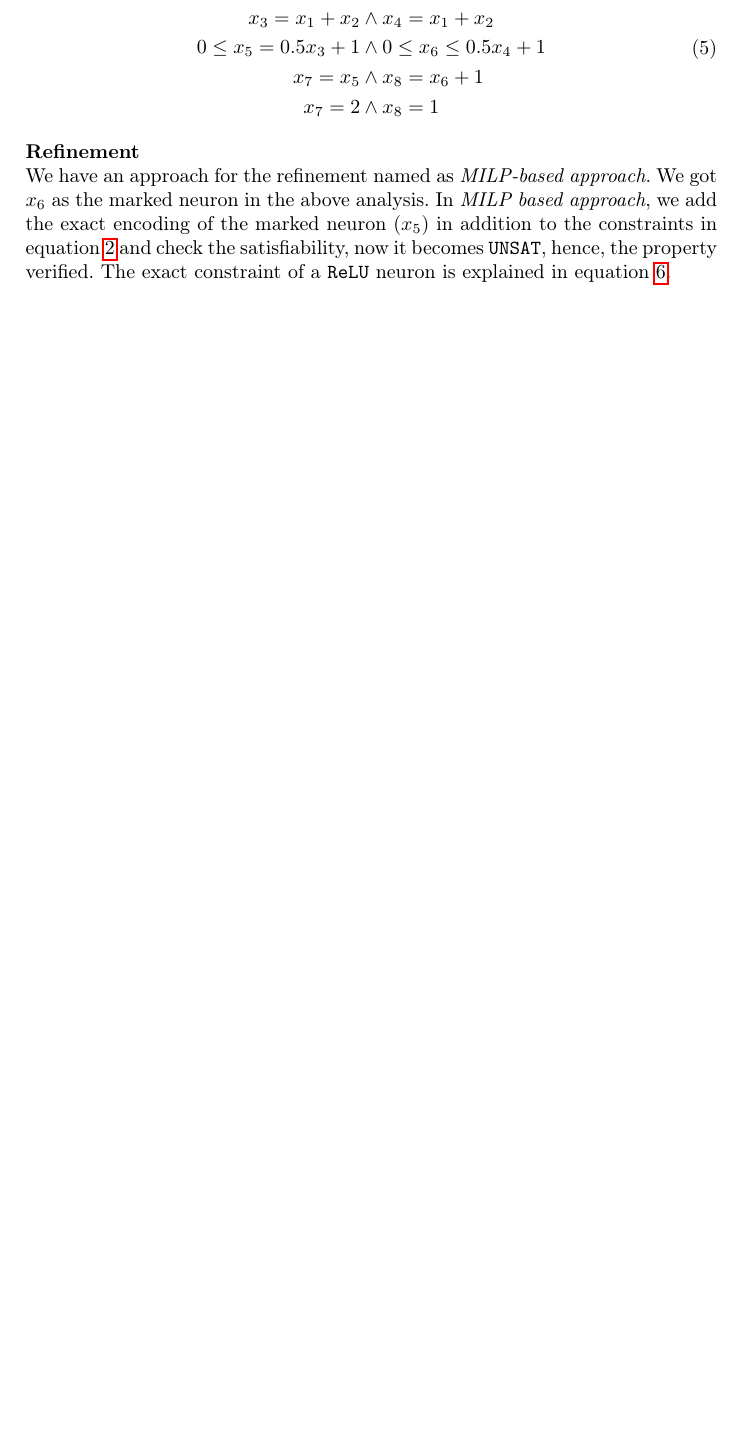
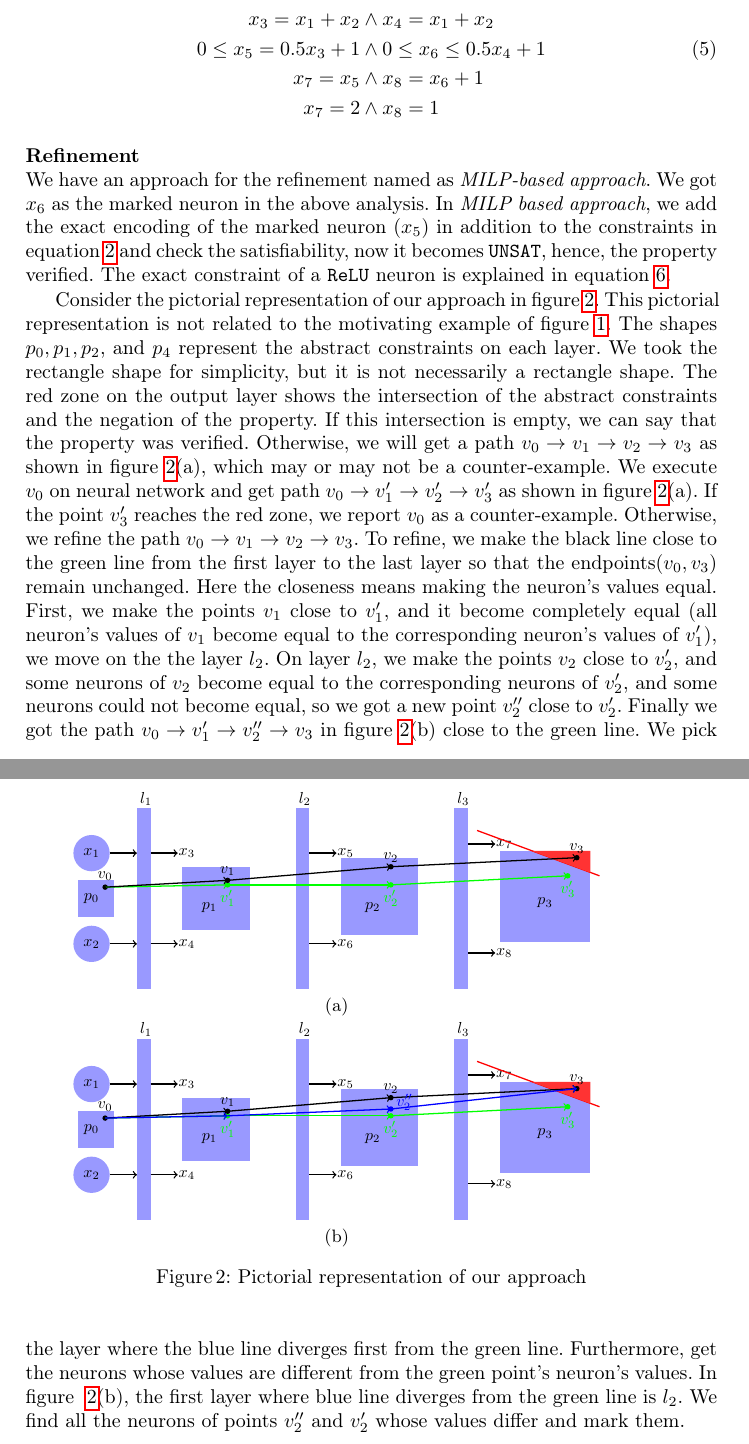
Before and after one commit to afzalmohd/VeriNN, a LaTeX paper (deep_refine/papers/draft/main.tex, which reads deep_refine/papers/draft/sections/motivation.tex): part of page 5 of 21 before the commit and two parts of pages 5 and 6 of 22 after it, the two joined at a grey line, cut so that both start at the same text, the shorter picture padded with empty space. Compiled offline with pdfLaTeX.

Commit message:
added pictorial graph

```diff
--- a/deep_refine/papers/draft/sections/motivation.tex
+++ b/deep_refine/papers/draft/sections/motivation.tex
@@ -135,6 +135,65 @@ The exact constraint of a $\relu${} neuron is explained in equation~\ref{eq:relu
 
 
 
+% \begin{figure}[!ht]
+% 	\centering
+% 	\scalebox{0.55}{\input{fig/pictorial1.tex}}
+% 	\caption{Pictorial representation of our approach}
+% 	\label{fig:pictorial}
+% \end{figure}
+
+
+% \begin{figure}
+%     \centering
+%     \includegraphics[scale=0.55]{fig/pictorial.pdf}
+%     \caption{Pictorial representation of our approach}
+%     \label{fig:pictorial}
+% \end{figure}
+
+\begin{figure}
+    \begin{minipage}{0.9\textwidth}
+        \centering
+        \includegraphics[scale=0.8]{fig/pictorial1.pdf}
+
+        (a)
+    \end{minipage}
+
+    \begin{minipage}{0.9\textwidth}
+        \centering
+        \includegraphics[scale=0.8]{fig/pictorial2.pdf}
+
+        (b)
+    \end{minipage}
+    \caption{Pictorial representation of our approach}
+    \label{fig:pictorial}
+\end{figure}
+
+
+Consider the pictorial representation of our approach in figure~\ref{fig:pictorial}. This pictorial representation is not
+related to the motivating example of figure~\ref{fig:motivating}. The shapes $p_0, p_1, p_2$, and $p_4$ represent
+the abstract constraints on each layer. We took the rectangle shape for simplicity,  but it is not necessarily a rectangle shape.
+The red zone on the output layer shows the intersection of the abstract constraints and the negation of the property. If this
+intersection is empty, we can say that the property was verified. Otherwise, we will get a path
+$v_0\rightarrow v_1\rightarrow v_2\rightarrow v_3$ as shown in figure~\ref{fig:pictorial}(a), which may or may not be a counter-example.
+We execute $v_0$ on neural network
+and get path $v_0\rightarrow v'_1\rightarrow v'_2\rightarrow v'_3$ as shown in figure~\ref{fig:pictorial}(a).
+If the point $v'_3$ reaches the red zone,
+we report $v_0$ as a counter-example. Otherwise, we refine the path $v_0\rightarrow v_1\rightarrow v_2\rightarrow v_3$.
+To refine, we make the black line close to the green line from the first layer to the last layer so that the endpoints($v_0, v_3$)
+remain unchanged. Here the closeness means making the neuron's values equal.
+First, we make the points $v_1$ close to $v'_1$, and it become completely equal (all neuron's values of $v_1$ become equal to the
+corresponding neuron's values of $v'_1$), we move on the the layer $l_2$.
+On layer $l_2$,
+we make the points $v_2$ close to $v'_2$, and some neurons of $v_2$ become equal to the corresponding neurons of $v'_2$, and some
+neurons could not become equal, so we got a new point $v''_2$ close to $v'_2$.
+Finally we got the path $v_0\rightarrow v'_1\rightarrow v''_2\rightarrow v_3$ in figure~\ref{fig:pictorial}(b)
+close to the green line.
+We pick the layer where the blue line diverges first from the green line. Furthermore, get the neurons whose values are different
+from the green point's neuron's values. In figure ~\ref{fig:pictorial}(b), the first layer where blue line diverges from the
+green line is $l_2$.
+We find all the neurons of points $v''_2$ and $v'_2$ whose values differ and mark them.
+
+
 % \begin{equation}
 %     \begin{align}
 %         \text{softConstrs} = \{x_5=2, x_6=0\}
```
Also changed, not shown: deep_refine/papers/draft/fig/pictorial.tex (added, +77 -0 lines), deep_refine/papers/draft/fig/pictorial1.pdf (added), deep_refine/papers/draft/fig/pictorial2.pdf (added).
